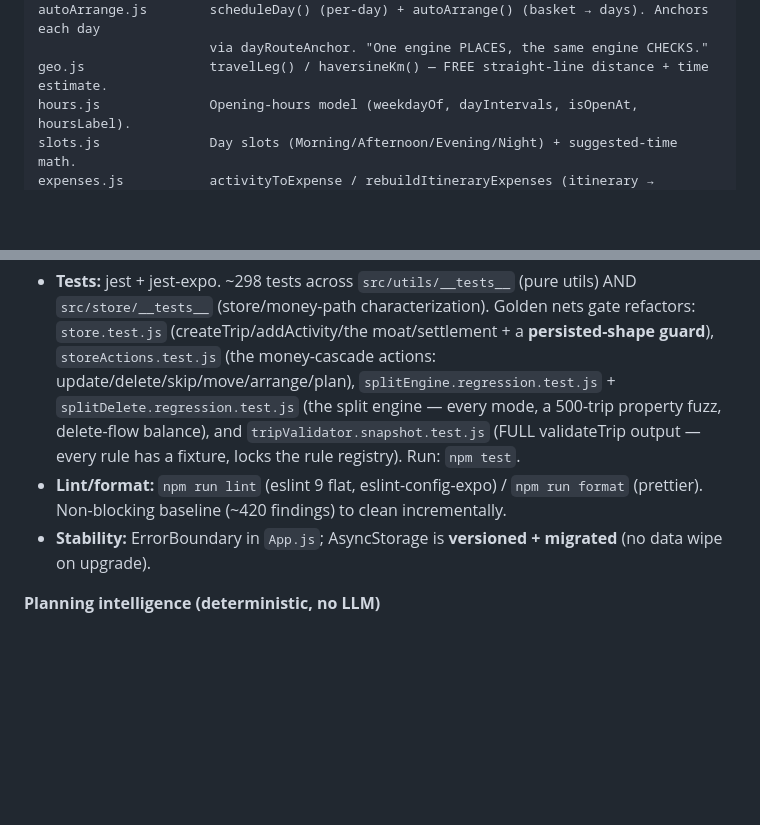
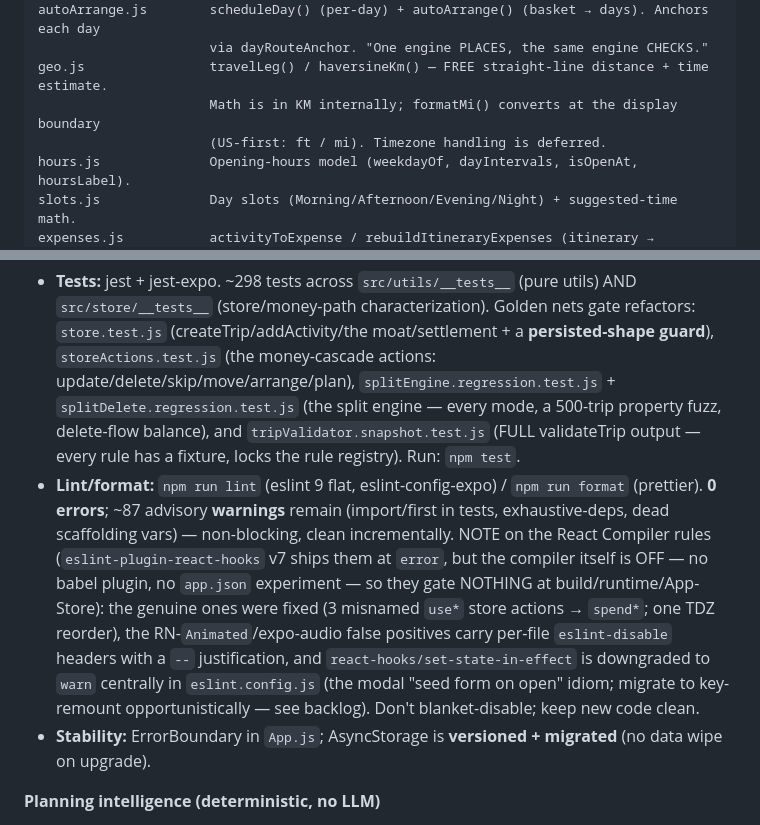
Before and after one commit to soumyabal/voyoraapp, a Markdown page: AGENTS.md, 2 parts joined by grey strips. GitHub-like rendering; blank space fills up the shorter version.

```diff
--- a/AGENTS.md
+++ b/AGENTS.md
@@ -186,6 +186,8 @@ tripValidator.js      Trip Check rules engine + estimateDuration, lodgingForNigh
 autoArrange.js        scheduleDay() (per-day) + autoArrange() (basket → days). Anchors each day
                       via dayRouteAnchor. "One engine PLACES, the same engine CHECKS."
 geo.js                travelLeg() / haversineKm() — FREE straight-line distance + time estimate.
+                      Math is in KM internally; formatMi() converts at the display boundary
+                      (US-first: ft / mi). Timezone handling is deferred.
 hours.js              Opening-hours model (weekdayOf, dayIntervals, isOpenAt, hoursLabel).
 slots.js              Day slots (Morning/Afternoon/Evening/Night) + suggested-time math.
 expenses.js           activityToExpense / rebuildItineraryExpenses (itinerary → Splitwise).
@@ -226,7 +228,15 @@ src/data/sampleData.js Seed trips/travelers/groups for first launch
   mode, a 500-trip property fuzz, delete-flow balance), and `tripValidator.snapshot.test.js`
   (FULL validateTrip output — every rule has a fixture, locks the rule registry). Run: `npm test`.
 - **Lint/format:** `npm run lint` (eslint 9 flat, eslint-config-expo) / `npm run format` (prettier).
-  Non-blocking baseline (~420 findings) to clean incrementally.
+  **0 errors**; ~87 advisory **warnings** remain (import/first in tests, exhaustive-deps, dead
+  scaffolding vars) — non-blocking, clean incrementally. NOTE on the React Compiler rules
+  (`eslint-plugin-react-hooks` v7 ships them at `error`, but the compiler itself is OFF — no
+  babel plugin, no `app.json` experiment — so they gate NOTHING at build/runtime/App-Store):
+  the genuine ones were fixed (3 misnamed `use*` store actions → `spend*`; one TDZ reorder),
+  the RN-`Animated`/expo-audio false positives carry per-file `eslint-disable` headers with a
+  `--` justification, and `react-hooks/set-state-in-effect` is downgraded to `warn` centrally
+  in `eslint.config.js` (the modal "seed form on open" idiom; migrate to key-remount
+  opportunistically — see backlog). Don't blanket-disable; keep new code clean.
 - **Stability:** ErrorBoundary in `App.js`; AsyncStorage is **versioned + migrated** (no data wipe
   on upgrade).
 
```
Also changed, not shown: docs/backlog.md (+20 -0 lines).
